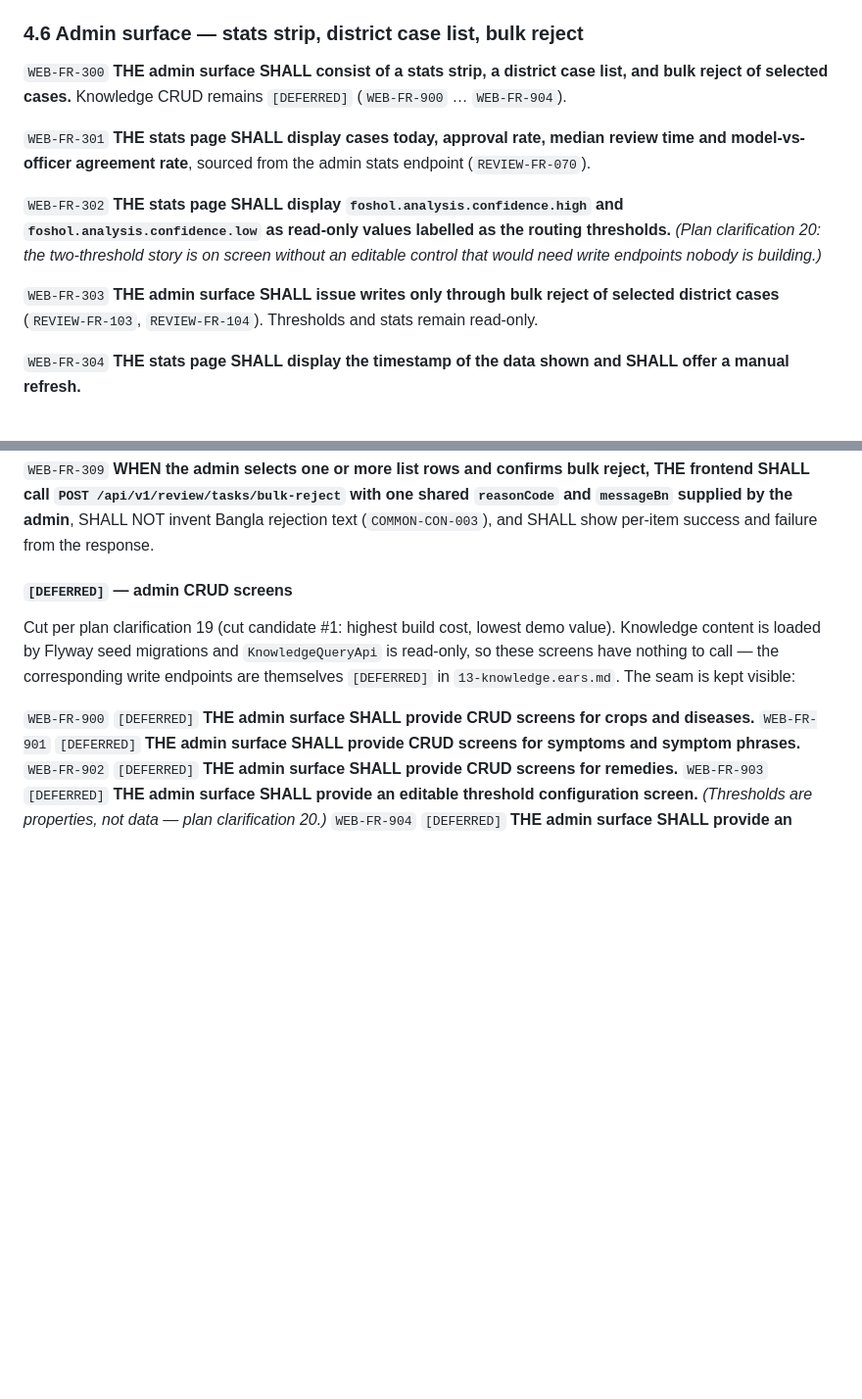
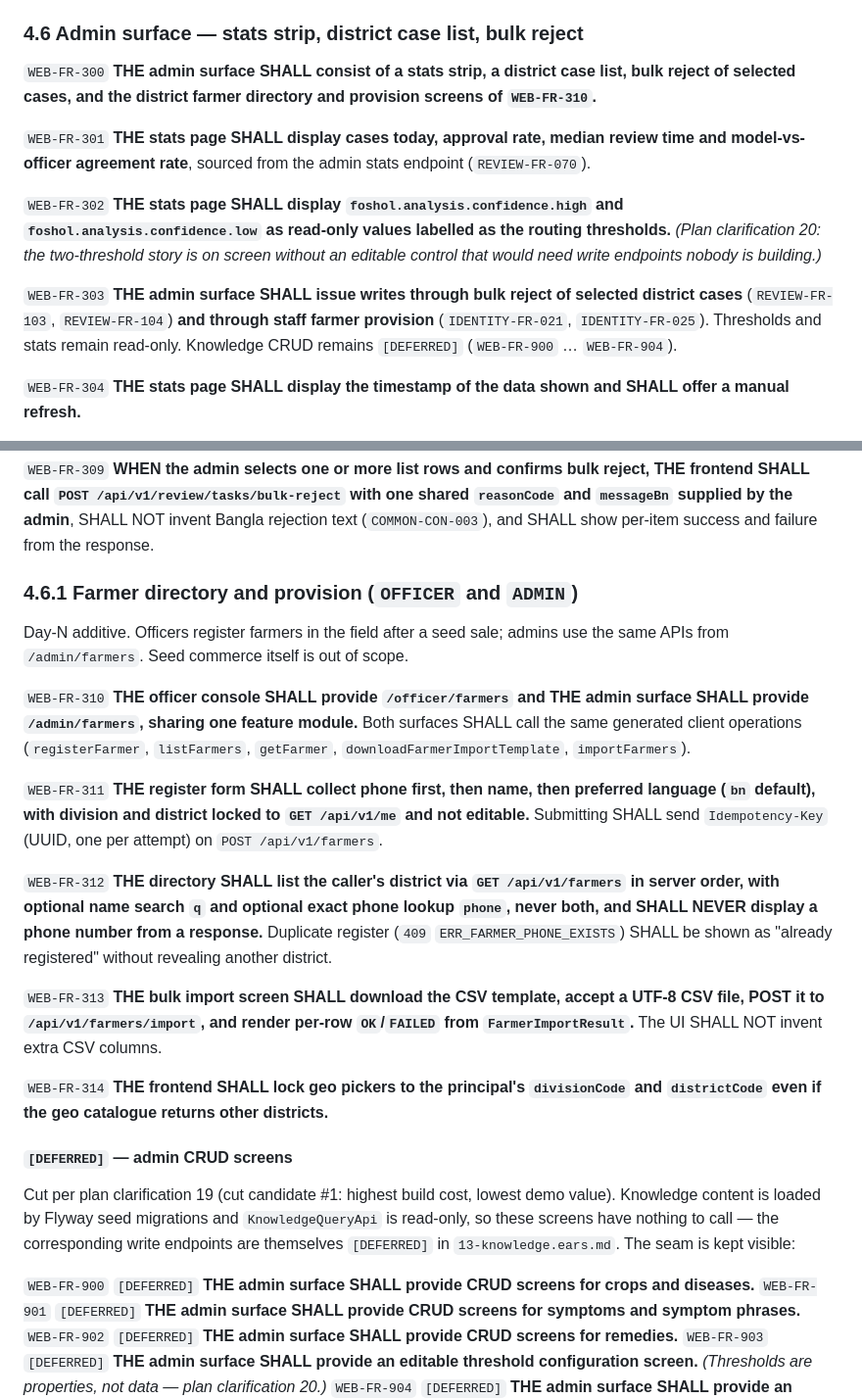
Before and after one commit to Pronoy-Anirudhya/foshol-doctor, a Markdown page: docs/requirements/70-frontend.ears.md, 2 parts joined by grey strips. Shown at 98% size. GitHub-like rendering; blank space fills up the shorter version.

Commit message:
Specify officer and admin farmer directory screens.
Co-authored-by: Cursor <cursoragent@cursor.com>

```diff
--- a/docs/requirements/70-frontend.ears.md
+++ b/docs/requirements/70-frontend.ears.md
@@ -636,8 +636,8 @@ surface the server's `409` per `WEB-FR-235` and SHALL NOT retry automatically.**
 
 ### 4.6 Admin surface — stats strip, district case list, bulk reject
 
-`WEB-FR-300` **THE admin surface SHALL consist of a stats strip, a district case list, and bulk
-reject of selected cases.** Knowledge CRUD remains `[DEFERRED]` (`WEB-FR-900` … `WEB-FR-904`).
+`WEB-FR-300` **THE admin surface SHALL consist of a stats strip, a district case list, bulk
+reject of selected cases, and the district farmer directory and provision screens of `WEB-FR-310`.**
 
 `WEB-FR-301` **THE stats page SHALL display cases today, approval rate, median review time and
 model-vs-officer agreement rate**, sourced from the admin stats endpoint (`REVIEW-FR-070`).
@@ -647,8 +647,10 @@ model-vs-officer agreement rate**, sourced from the admin stats endpoint (`REVIE
 clarification 20: the two-threshold story is on screen without an editable control that would need
 write endpoints nobody is building.)*
 
-`WEB-FR-303` **THE admin surface SHALL issue writes only through bulk reject of selected district
-cases** (`REVIEW-FR-103`, `REVIEW-FR-104`). Thresholds and stats remain read-only.
+`WEB-FR-303` **THE admin surface SHALL issue writes through bulk reject of selected district
+cases** (`REVIEW-FR-103`, `REVIEW-FR-104`) **and through staff farmer provision** (`IDENTITY-FR-021`,
+`IDENTITY-FR-025`). Thresholds and stats remain read-only. Knowledge CRUD remains `[DEFERRED]`
+(`WEB-FR-900` … `WEB-FR-904`).
 
 `WEB-FR-304` **THE stats page SHALL display the timestamp of the data shown and SHALL offer a manual
 refresh.**
@@ -672,6 +674,32 @@ recomputed on the client.
 SHALL call `POST /api/v1/review/tasks/bulk-reject` with one shared `reasonCode` and `messageBn`
 supplied by the admin**, SHALL NOT invent Bangla rejection text (`COMMON-CON-003`), and SHALL show
 per-item success and failure from the response.
+
+### 4.6.1 Farmer directory and provision (`OFFICER` and `ADMIN`)
+
+Day-N additive. Officers register farmers in the field after a seed sale; admins use the same APIs
+from `/admin/farmers`. Seed commerce itself is out of scope.
+
+`WEB-FR-310` **THE officer console SHALL provide `/officer/farmers` and THE admin surface SHALL
+provide `/admin/farmers`, sharing one feature module.** Both surfaces SHALL call the same generated
+client operations (`registerFarmer`, `listFarmers`, `getFarmer`, `downloadFarmerImportTemplate`,
+`importFarmers`).
+
+`WEB-FR-311` **THE register form SHALL collect phone first, then name, then preferred language
+(`bn` default), with division and district locked to `GET /api/v1/me` and not editable.** Submitting
+SHALL send `Idempotency-Key` (UUID, one per attempt) on `POST /api/v1/farmers`.
+
+`WEB-FR-312` **THE directory SHALL list the caller's district via `GET /api/v1/farmers` in server
+order, with optional name search `q` and optional exact phone lookup `phone`, never both, and SHALL
+NEVER display a phone number from a response.** Duplicate register (`409` `ERR_FARMER_PHONE_EXISTS`)
+SHALL be shown as "already registered" without revealing another district.
+
+`WEB-FR-313` **THE bulk import screen SHALL download the CSV template, accept a UTF-8 CSV file, POST
+it to `/api/v1/farmers/import`, and render per-row `OK`/`FAILED` from `FarmerImportResult`.** The UI
+SHALL NOT invent extra CSV columns.
+
+`WEB-FR-314` **THE frontend SHALL lock geo pickers to the principal's `divisionCode` and
+`districtCode` even if the geo catalogue returns other districts.**
 
 #### `[DEFERRED]` — admin CRUD screens
 
```
Also changed, not shown: other parts of docs/requirements/70-frontend.ears.md (+5 -3 lines).
